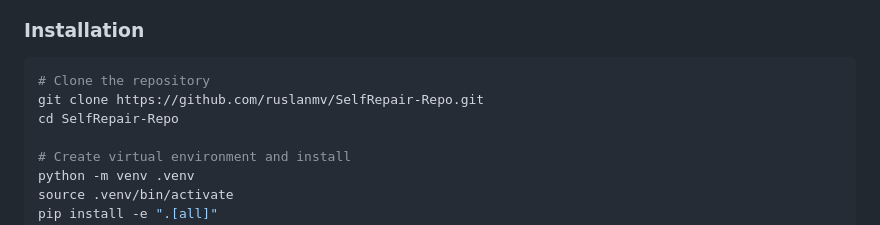
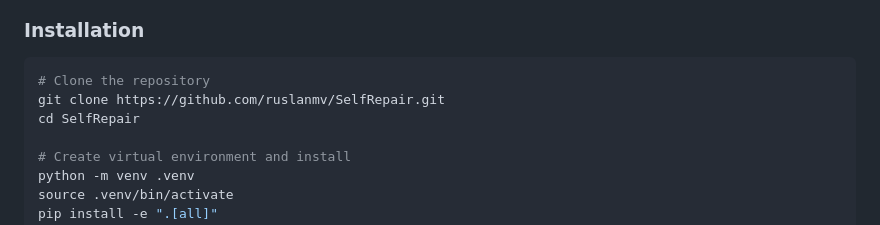
Before and after one commit to ruslanmv/SelfRepair, a Markdown page: README.md, the part around the change. Drawn GitHub-style.

Commit message:
Update repository clone instructions in README

````diff
--- a/README.md
+++ b/README.md
@@ -88,8 +88,8 @@ SelfRepair Repo is designed for **on-premises enterprise environments** where or
 
 ```bash
 # Clone the repository
-git clone https://github.com/ruslanmv/SelfRepair-Repo.git
-cd SelfRepair-Repo
+git clone https://github.com/ruslanmv/SelfRepair.git
+cd SelfRepair
 
 # Create virtual environment and install
 python -m venv .venv
````
